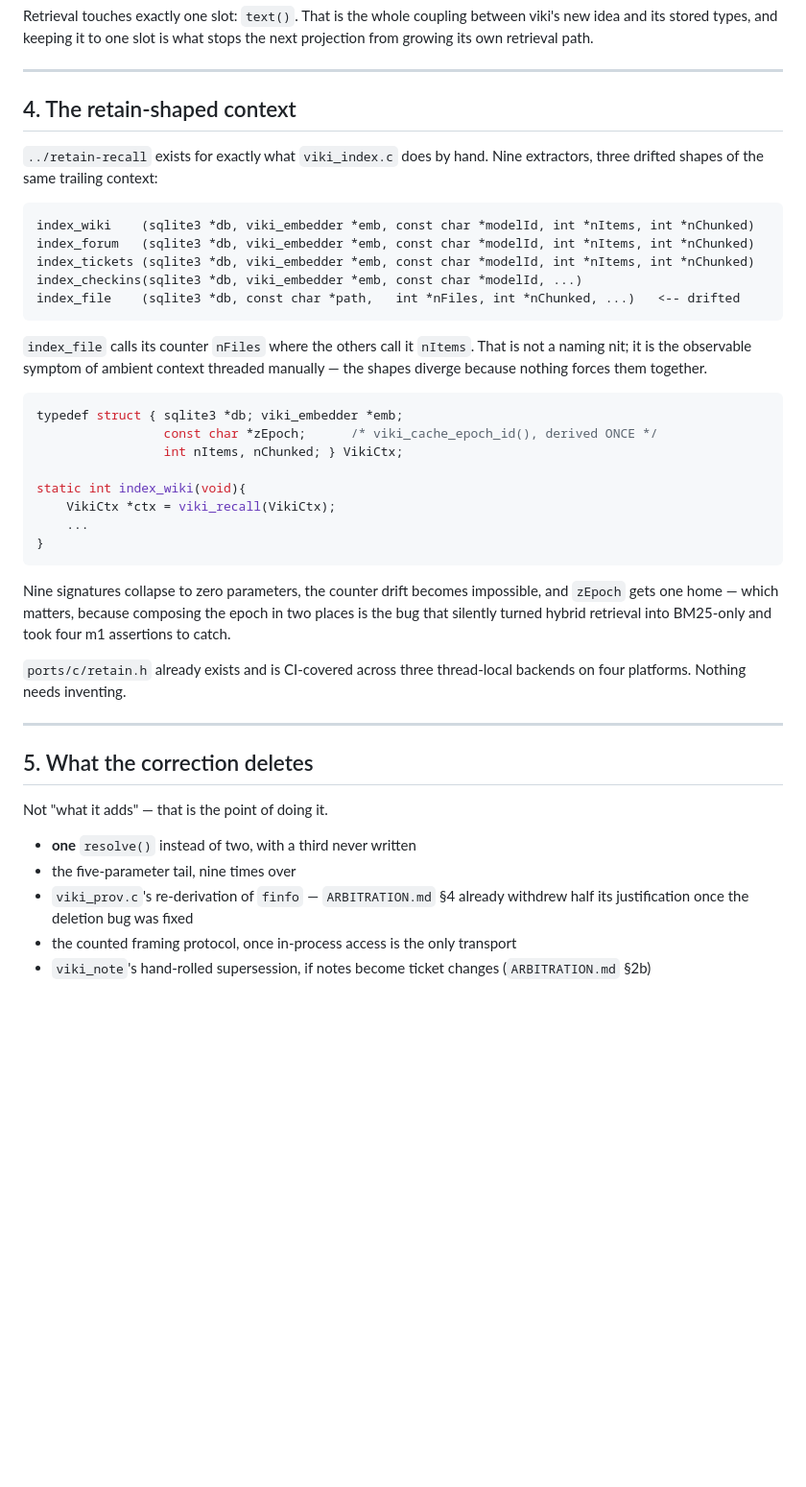
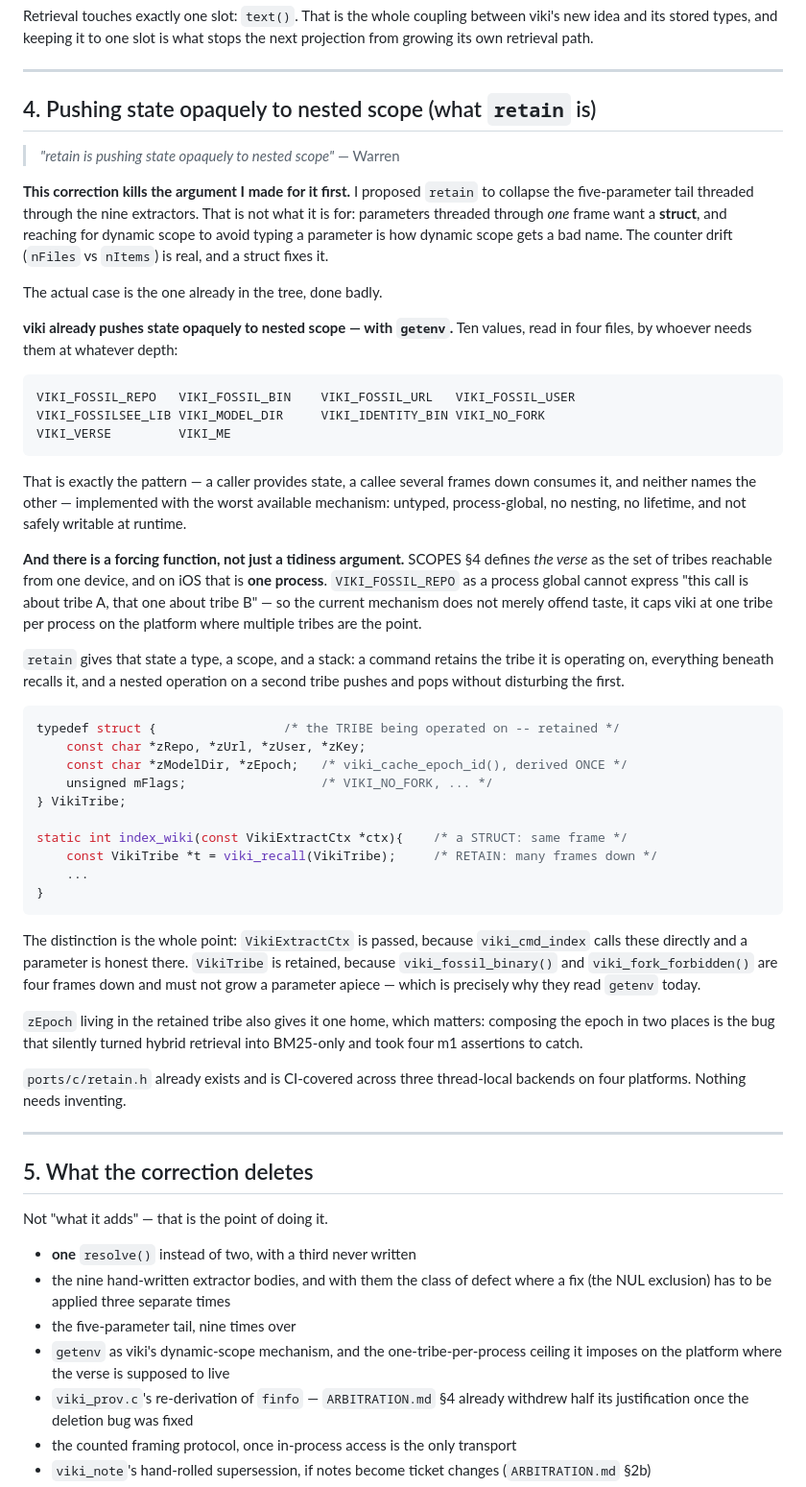
Before and after one commit to wmacevoy/viki, a Markdown page: API.md, the part around one of its changes. Shown at 96% size. Rendered like a GitHub page; blank space fills up the shorter version.

Commit message:
API.md: correct the vocabulary, and withdraw the argument I made for retain
Warren: "polymorph is the well known pattern (oopc) retain is pushing state
opaquely to nested scope."

Both corrections change the document, and the second one kills an argument I
made rather than just renaming it.

POLYMORPHISM. Calling it "the oopc-shaped API" made adopting the pattern sound
like adopting a library. It is the ordinary pattern; oopc is one disciplined
way to spell it in C. So the question is not whether to use oopc, it is where
viki has written a polymorphic family out by hand -- and there are TWO, the
more obvious of which I had missed entirely. The nine index_* extractors are
one algorithm (build SQL -> frame -> loop -> compose path -> index_text_blob ->
seenEof) with three varying slots. Eight of the nine contain exactly four
framing calls. Measured consequence, not a tidiness claim: the NUL exclusion is
written FOUR times (viki_index.c:1077, :1472, :1888, :1985) because there was
no one place to put it, and `return it.seenEof` is written seven times.

RETAIN. I proposed it to collapse the five-parameter tail. That is not what it
is for -- parameters threaded through ONE frame want a struct, and reaching for
dynamic scope to save typing a parameter is how dynamic scope earns its bad
name. The real case is already in the tree, done badly: viki pushes ten values
to nested scope with getenv, across four files -- untyped, process-global, no
nesting, no lifetime.

And that has a forcing function rather than a taste argument. SCOPES §4 defines
the verse as the tribes reachable from one device, which on iOS is ONE process.
VIKI_FOSSIL_REPO as a process global cannot say "this call is about tribe A,
that one about tribe B", so the current mechanism caps viki at one tribe per
process on the platform where multiple tribes are the entire point.

The distinction now stated explicitly in §4: VikiExtractCtx is PASSED because
viki_cmd_index calls the extractors directly and a parameter is honest there;
VikiTribe is RETAINED because viki_fossil_binary() and viki_fork_forbidden()
are four frames down -- which is exactly why they read getenv today.

Co-Authored-By: Claude Opus 5 <noreply@anthropic.com>

````diff
--- a/API.md
+++ b/API.md
@@ -185,38 +221,64 @@ the next projection from growing its own retrieval path.
 
 ---
 
-## 4. The retain-shaped context
+## 4. Pushing state opaquely to nested scope (what `retain` is)
 
-`../retain-recall` exists for exactly what `viki_index.c` does by hand. Nine
-extractors, three drifted shapes of the same trailing context:
+> *"retain is pushing state opaquely to nested scope"* — Warren
 
-```
-index_wiki    (sqlite3 *db, viki_embedder *emb, const char *modelId, int *nItems, int *nChunked)
-index_forum   (sqlite3 *db, viki_embedder *emb, const char *modelId, int *nItems, int *nChunked)
-index_tickets (sqlite3 *db, viki_embedder *emb, const char *modelId, int *nItems, int *nChunked)
-index_checkins(sqlite3 *db, viki_embedder *emb, const char *modelId, ...)
-index_file    (sqlite3 *db, const char *path,   int *nFiles, int *nChunked, ...)   <-- drifted
-```
+**This correction kills the argument I made for it first.** I proposed `retain`
+to collapse the five-parameter tail threaded through the nine extractors. That
+is not what it is for: parameters threaded through *one* frame want a **struct**,
+and reaching for dynamic scope to avoid typing a parameter is how dynamic scope
+gets a bad name. The counter drift (`nFiles` vs `nItems`) is real, and a struct
+fixes it.
 
-`index_file` calls its counter `nFiles` where the others call it `nItems`. That
-is not a naming nit; it is the observable symptom of ambient context threaded
-manually — the shapes diverge because nothing forces them together.
+The actual case is the one already in the tree, done badly.
+
+**viki already pushes state opaquely to nested scope — with `getenv`.** Ten
+values, read in four files, by whoever needs them at whatever depth:
+
+    VIKI_FOSSIL_REPO   VIKI_FOSSIL_BIN    VIKI_FOSSIL_URL   VIKI_FOSSIL_USER
+    VIKI_FOSSILSEE_LIB VIKI_MODEL_DIR     VIKI_IDENTITY_BIN VIKI_NO_FORK
+    VIKI_VERSE         VIKI_ME
+
+That is exactly the pattern — a caller provides state, a callee several frames
+down consumes it, and neither names the other — implemented with the worst
+available mechanism: untyped, process-global, no nesting, no lifetime, and not
+safely writable at runtime.
+
+**And there is a forcing function, not just a tidiness argument.** SCOPES §4
+defines *the verse* as the set of tribes reachable from one device, and on iOS
+that is **one process**. `VIKI_FOSSIL_REPO` as a process global cannot express
+"this call is about tribe A, that one about tribe B" — so the current mechanism
+does not merely offend taste, it caps viki at one tribe per process on the
+platform where multiple tribes are the point.
+
+`retain` gives that state a type, a scope, and a stack: a command retains the
+tribe it is operating on, everything beneath recalls it, and a nested operation
+on a second tribe pushes and pops without disturbing the first.
 
 ```c
-typedef struct { sqlite3 *db; viki_embedder *emb;
-                 const char *zEpoch;      /* viki_cache_epoch_id(), derived ONCE */
-                 int nItems, nChunked; } VikiCtx;
+typedef struct {                 /* the TRIBE being operated on -- retained */
+    const char *zRepo, *zUrl, *zUser, *zKey;
+    const char *zModelDir, *zEpoch;   /* viki_cache_epoch_id(), derived ONCE */
+    unsigned mFlags;                  /* VIKI_NO_FORK, ... */
+} VikiTribe;
 
-static int index_wiki(void){
-    VikiCtx *ctx = viki_recall(VikiCtx);
+static int index_wiki(const VikiExtractCtx *ctx){    /* a STRUCT: same frame */
+    const VikiTribe *t = viki_recall(VikiTribe);     /* RETAIN: many frames down */
     ...
 }
 ```
 
-Nine signatures collapse to zero parameters, the counter drift becomes
-impossible, and `zEpoch` gets one home — which matters, because composing the
-epoch in two places is the bug that silently turned hybrid retrieval into
-BM25-only and took four m1 assertions to catch.
+The distinction is the whole point: `VikiExtractCtx` is passed, because
+`viki_cmd_index` calls these directly and a parameter is honest there.
+`VikiTribe` is retained, because `viki_fossil_binary()` and
+`viki_fork_forbidden()` are four frames down and must not grow a parameter
+apiece — which is precisely why they read `getenv` today.
+
+`zEpoch` living in the retained tribe also gives it one home, which matters:
+composing the epoch in two places is the bug that silently turned hybrid
+retrieval into BM25-only and took four m1 assertions to catch.
 
 `ports/c/retain.h` already exists and is CI-covered across three thread-local
 backends on four platforms. Nothing needs inventing.
@@ -228,7 +290,11 @@ backends on four platforms. Nothing needs inventing.
 Not "what it adds" — that is the point of doing it.
 
 - **one** `resolve()` instead of two, with a third never written
+- the nine hand-written extractor bodies, and with them the class of defect
+  where a fix (the NUL exclusion) has to be applied three separate times
 - the five-parameter tail, nine times over
+- `getenv` as viki's dynamic-scope mechanism, and the one-tribe-per-process
+  ceiling it imposes on the platform where the verse is supposed to live
 - `viki_prov.c`'s re-derivation of `finfo` — `ARBITRATION.md` §4 already
   withdrew half its justification once the deletion bug was fixed
 - the counted framing protocol, once in-process access is the only transport
````
Also changed, not shown: other parts of API.md (+40 -4 lines).
